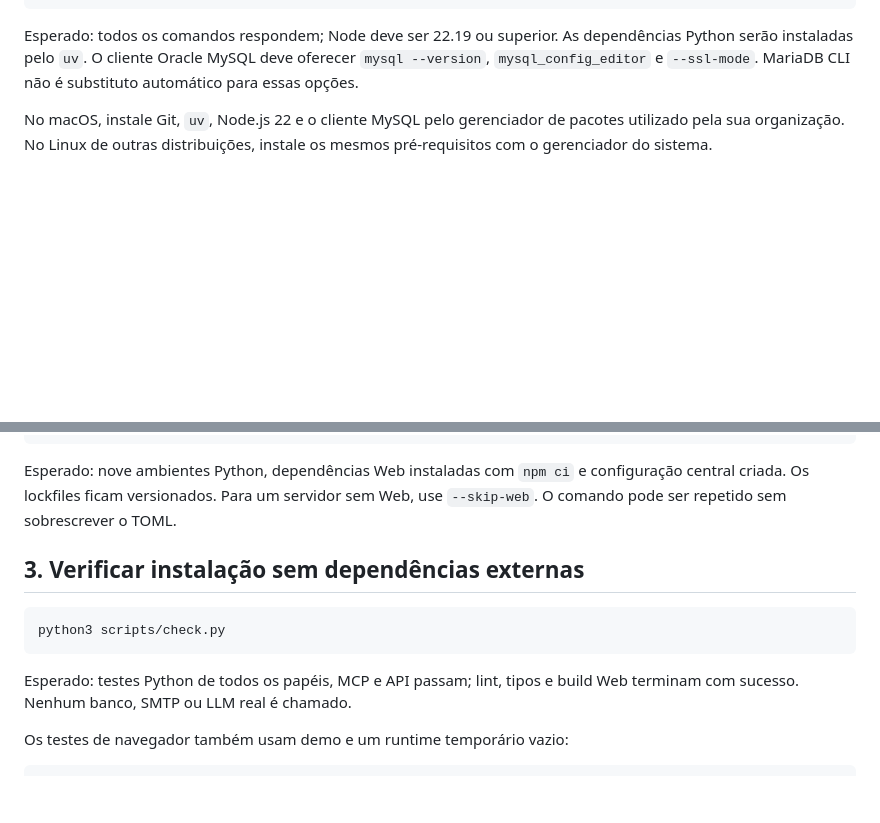
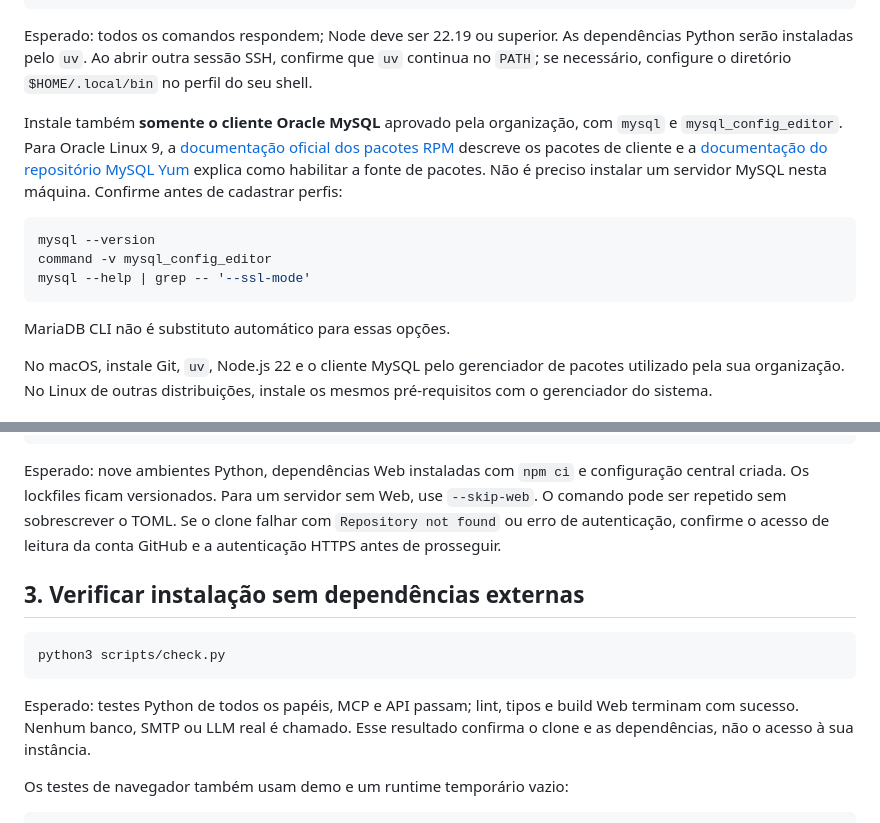
Before and after one commit to erikgama/agent-monitoring-db, a Markdown page: docs/SETUP.md, 2 parts joined by grey strips. GitHub-like rendering; blank space fills up the shorter version.

````diff
--- a/docs/SETUP.md
+++ b/docs/SETUP.md
@@ -22,9 +22,25 @@ uv --version
 ```
 
 Esperado: todos os comandos respondem; Node deve ser 22.19 ou superior. As
-dependências Python serão instaladas pelo `uv`. O cliente Oracle MySQL deve
-oferecer `mysql --version`, `mysql_config_editor` e `--ssl-mode`. MariaDB CLI
-não é substituto automático para essas opções.
+dependências Python serão instaladas pelo `uv`. Ao abrir outra sessão SSH,
+confirme que `uv` continua no `PATH`; se necessário, configure o diretório
+`$HOME/.local/bin` no perfil do seu shell.
+
+Instale também **somente o cliente Oracle MySQL** aprovado pela organização,
+com `mysql` e `mysql_config_editor`. Para Oracle Linux 9, a [documentação
+oficial dos pacotes RPM](https://dev.mysql.com/doc/refman/8.4/en/linux-installation-rpm.html)
+descreve os pacotes de cliente e a [documentação do repositório MySQL
+Yum](https://dev.mysql.com/doc/refman/8.4/en/linux-installation-yum-repo.html)
+explica como habilitar a fonte de pacotes. Não é preciso instalar um servidor
+MySQL nesta máquina. Confirme antes de cadastrar perfis:
+
+```sh
+mysql --version
+command -v mysql_config_editor
+mysql --help | grep -- '--ssl-mode'
+```
+
+MariaDB CLI não é substituto automático para essas opções.
 
 No macOS, instale Git, `uv`, Node.js 22 e o cliente MySQL pelo gerenciador de
 pacotes utilizado pela sua organização. No Linux de outras distribuições,
@@ -47,6 +63,8 @@ python3 scripts/bootstrap.py
 Esperado: nove ambientes Python, dependências Web instaladas com `npm ci` e
 configuração central criada. Os lockfiles ficam versionados. Para um servidor
 sem Web, use `--skip-web`. O comando pode ser repetido sem sobrescrever o TOML.
+Se o clone falhar com `Repository not found` ou erro de autenticação, confirme
+o acesso de leitura da conta GitHub e a autenticação HTTPS antes de prosseguir.
 
 ## 3. Verificar instalação sem dependências externas
 
@@ -55,7 +73,8 @@ python3 scripts/check.py
 ```
 
 Esperado: testes Python de todos os papéis, MCP e API passam; lint, tipos e
-build Web terminam com sucesso. Nenhum banco, SMTP ou LLM real é chamado.
+build Web terminam com sucesso. Nenhum banco, SMTP ou LLM real é chamado. Esse
+resultado confirma o clone e as dependências, não o acesso à sua instância.
 
 Os testes de navegador também usam demo e um runtime temporário vazio:
 
````
Also changed, not shown: README.md (+8 -6 lines).
